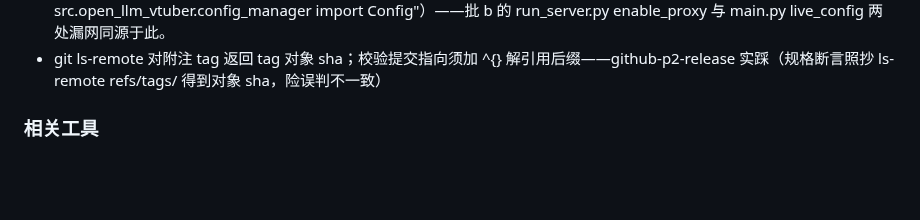
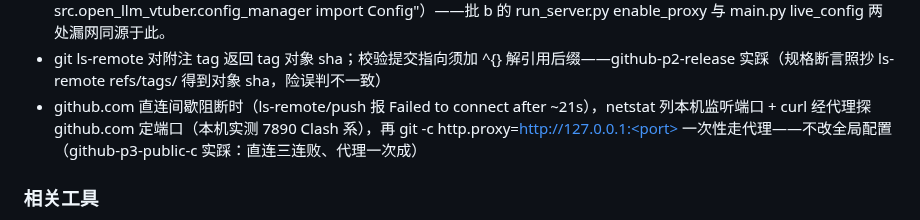
Before and after one commit to yancheng1018/Local-LLM-Voice-Avatar, a Markdown page: docs/context/repo-maintenance.md, the part around the change. Drawn GitHub-style; blank space fills up the shorter version.

Commit message:
docs(context): github-p3-public-c 收尾——roadmap #3 终态+状态入口终态+main 停旧遗留登记+代理回退施工习惯

```diff
--- a/docs/context/repo-maintenance.md
+++ b/docs/context/repo-maintenance.md
@@ -84,6 +84,7 @@ git ls-files -s frontend          # 期望：无输出（不是"首列非 160000
 - 删 NamedTuple/dataclass 字段或整个模块时，用 rg "<类名>(" / rg "import <模块>" 审全部调用点——裸位置参数对按删除关键字的 rg 清扫不可见（批 b CharEntry 5 参残留致启动器启动即崩，rg/ast/ruff 三层全漏、人工验收实踩；运行守卫=tests/test_gui_smoke.py 离屏实例化）。
 - 删除面的清扫命令路径必须含仓库根入口脚本（run_server.py），删模块后补导入冒烟（uv run python -c "from src.open_llm_vtuber.config_manager import Config"）——批 b 的 run_server.py enable_proxy 与 main.py live_config 两处漏网同源于此。
 - git ls-remote 对附注 tag 返回 tag 对象 sha；校验提交指向须加 ^{} 解引用后缀——github-p2-release 实踩（规格断言照抄 ls-remote refs/tags/<t> 得到对象 sha，险误判不一致）
+- github.com 直连间歇阻断时（ls-remote/push 报 Failed to connect after ~21s），netstat 列本机监听端口 + curl 经代理探 github.com 定端口（本机实测 7890 Clash 系），再 git -c http.proxy=http://127.0.0.1:<port> 一次性走代理——不改全局配置（github-p3-public-c 实踩：直连三连败、代理一次成）
 
 ### 相关工具
 
```
Also changed, not shown: docs/context/current-work.md (+3 -1 lines), docs/context/roadmap.md (+2 -1 lines).
